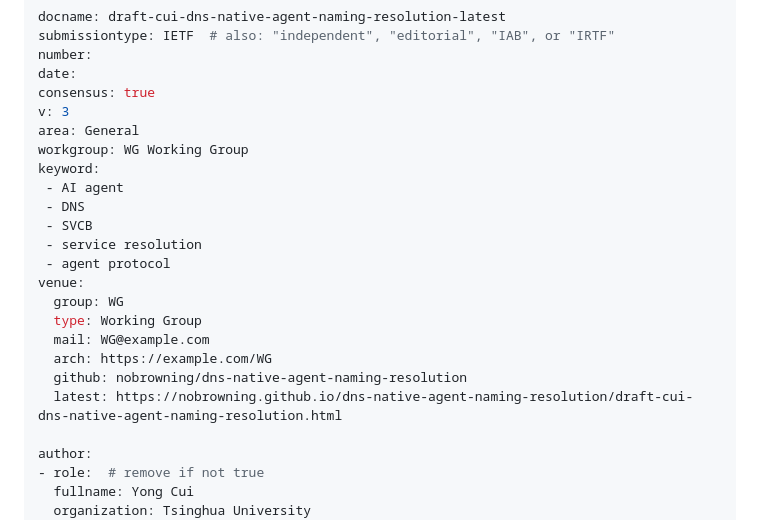
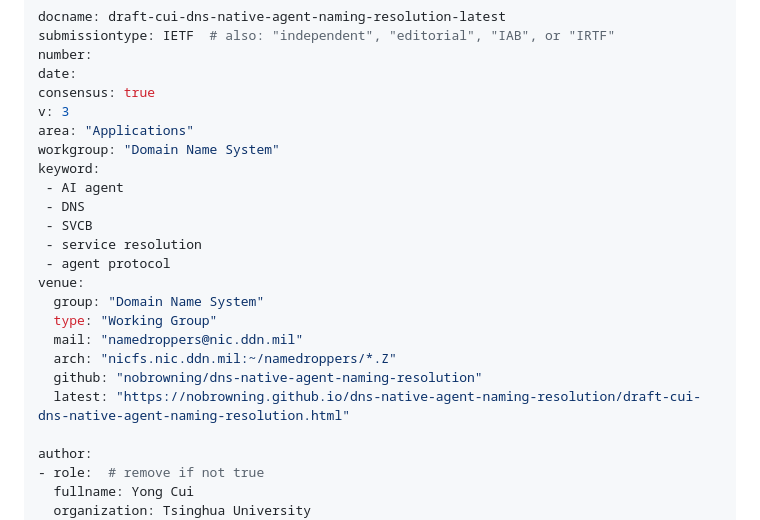
Before and after one commit to nobrowning/dns-native-agent-naming-resolution, a Markdown page: draft-cui-dns-native-agent-naming-resolution.md, the part around the change. Drawn GitHub-style.

Commit message:
Automatic update of venue information

```diff
--- a/draft-cui-dns-native-agent-naming-resolution.md
+++ b/draft-cui-dns-native-agent-naming-resolution.md
@@ -9,8 +9,8 @@ number:
 date:
 consensus: true
 v: 3
-area: General
-workgroup: WG Working Group
+area: "Applications"
+workgroup: "Domain Name System"
 keyword:
  - AI agent
  - DNS
@@ -18,12 +18,12 @@ keyword:
  - service resolution
  - agent protocol
 venue:
-  group: WG
-  type: Working Group
-  mail: WG@example.com
-  arch: https://example.com/WG
-  github: nobrowning/dns-native-agent-naming-resolution
-  latest: https://nobrowning.github.io/dns-native-agent-naming-resolution/draft-cui-dns-native-agent-naming-resolution.html
+  group: "Domain Name System"
+  type: "Working Group"
+  mail: "namedroppers@nic.ddn.mil"
+  arch: "nicfs.nic.ddn.mil:~/namedroppers/*.Z"
+  github: "nobrowning/dns-native-agent-naming-resolution"
+  latest: "https://nobrowning.github.io/dns-native-agent-naming-resolution/draft-cui-dns-native-agent-naming-resolution.html"
 
 author:
 - role:  # remove if not true
```
